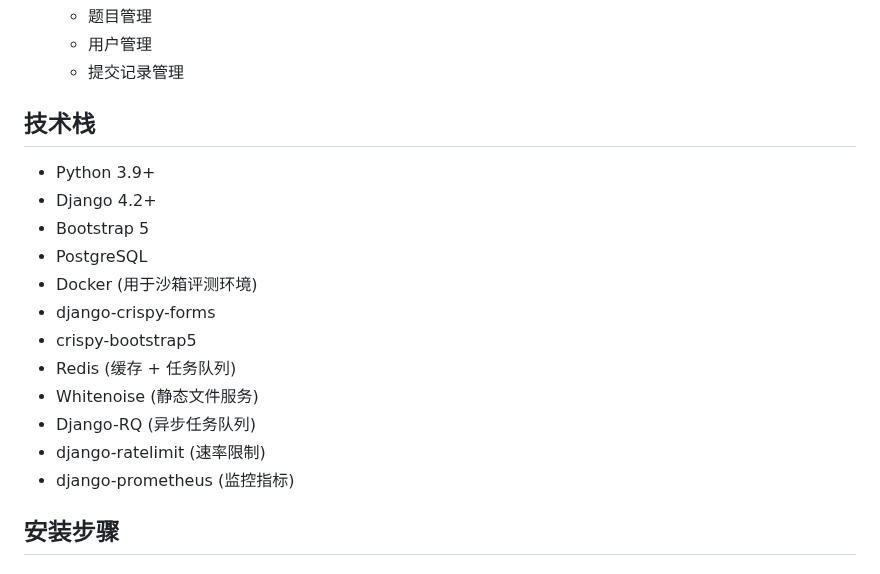
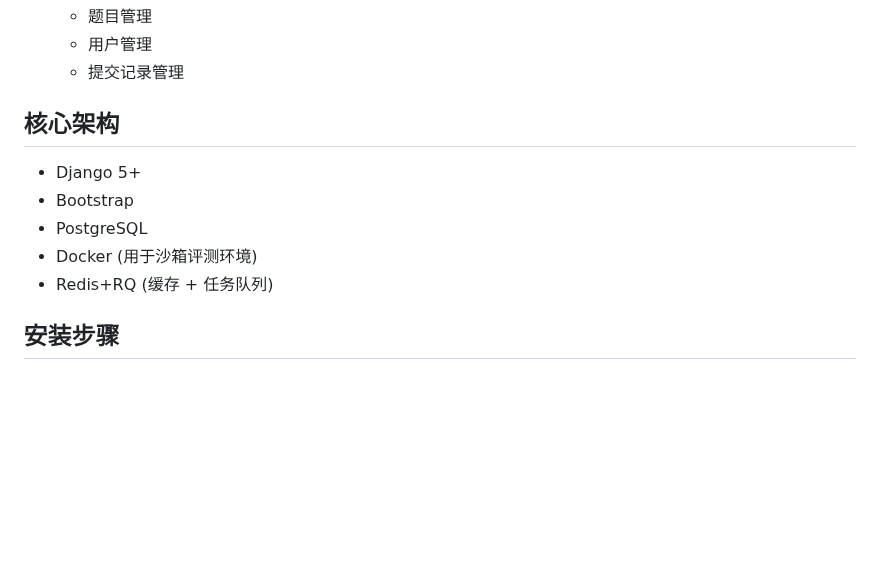
Before and after one commit to alphadamn/guwu-oj, a Markdown page: README.md, the part around the change. Drawn GitHub-style; blank space fills up the shorter version.

Commit message:
Revise tech stack and core architecture details
Updated technology stack section to reflect changes in frameworks and libraries.

```diff
--- a/README.md
+++ b/README.md
@@ -28,20 +28,13 @@
   - 用户管理
   - 提交记录管理
 
-## 技术栈
+## 核心架构
 
-- Python 3.9+
-- Django 4.2+
-- Bootstrap 5
+- Django 5+
+- Bootstrap
 - PostgreSQL
 - Docker (用于沙箱评测环境)
-- django-crispy-forms
-- crispy-bootstrap5
-- Redis (缓存 + 任务队列)
-- Whitenoise (静态文件服务)
-- Django-RQ (异步任务队列)
-- django-ratelimit (速率限制)
-- django-prometheus (监控指标)
+- Redis+RQ (缓存 + 任务队列)
 
 ## 安装步骤
 
```
